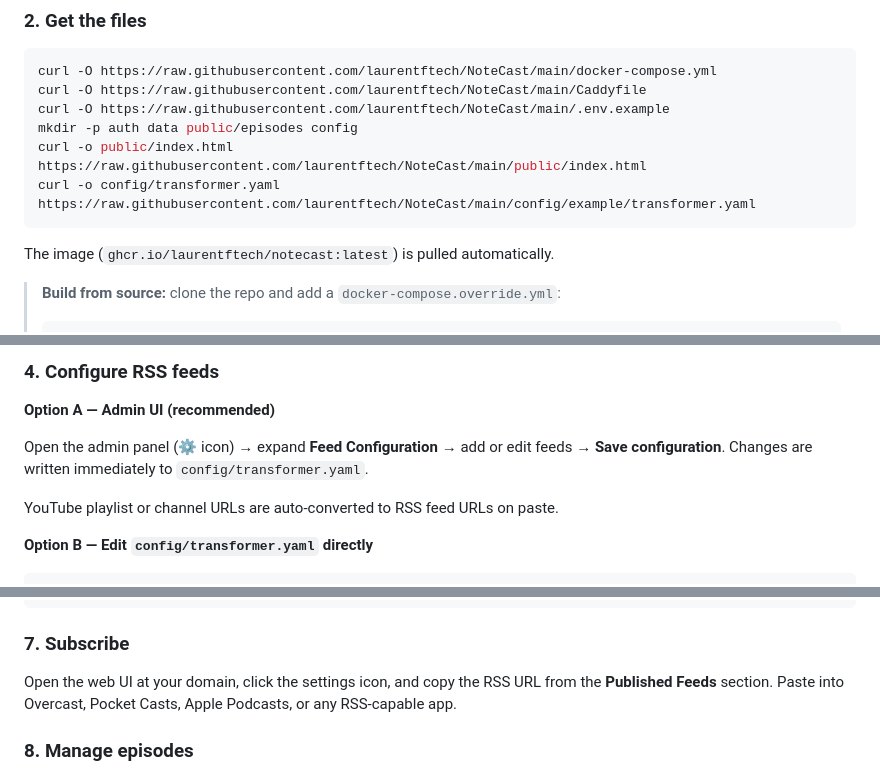
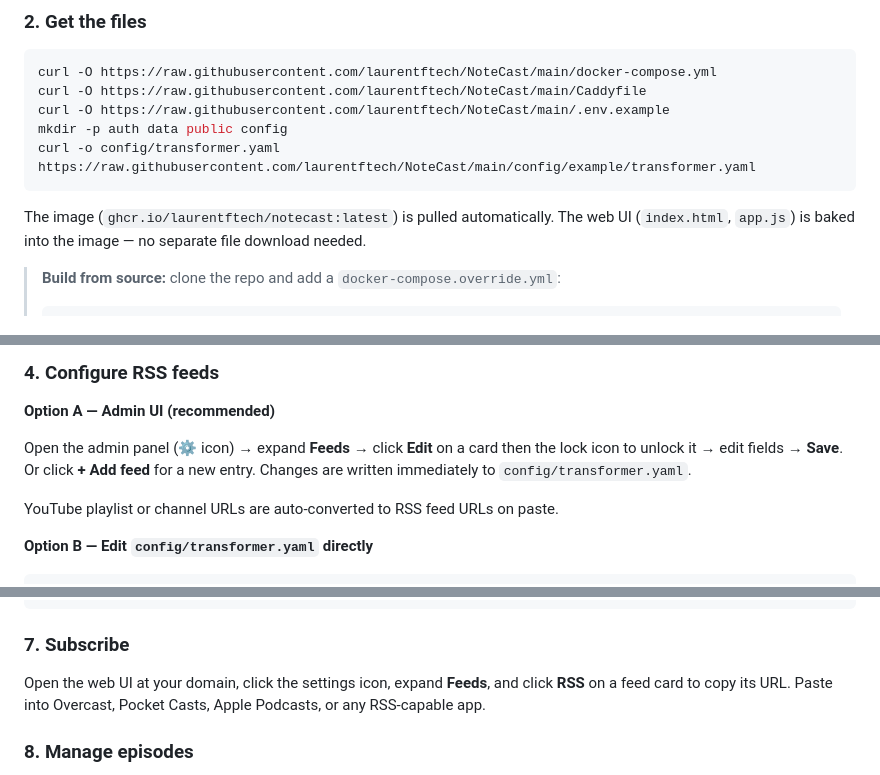
Before and after one commit to laurentftech/NoteCast, a Markdown page: README.md, 3 parts joined by grey strips. Drawn GitHub-style.

Commit message:
docs: update README for GitHub image flow and merged Feeds UI
- Remove manual index.html download (baked into image)
- Update Feed Configuration → Feeds accordion references
- Update Published Feeds → Feeds section references
- Describe new three-state lock/edit UX in setup step 4

Co-Authored-By: Claude Sonnet 4.6 <noreply@anthropic.com>

````diff
--- a/README.md
+++ b/README.md
@@ -43,12 +43,11 @@ NoteCast supports two modes:
 curl -O https://raw.githubusercontent.com/laurentftech/NoteCast/main/docker-compose.yml
 curl -O https://raw.githubusercontent.com/laurentftech/NoteCast/main/Caddyfile
 curl -O https://raw.githubusercontent.com/laurentftech/NoteCast/main/.env.example
-mkdir -p auth data public/episodes config
-curl -o public/index.html https://raw.githubusercontent.com/laurentftech/NoteCast/main/public/index.html
+mkdir -p auth data public config
 curl -o config/transformer.yaml https://raw.githubusercontent.com/laurentftech/NoteCast/main/config/example/transformer.yaml
 ```
 
-The image (`ghcr.io/laurentftech/notecast:latest`) is pulled automatically.
+The image (`ghcr.io/laurentftech/notecast:latest`) is pulled automatically. The web UI (`index.html`, `app.js`) is baked into the image — no separate file download needed.
 
 > **Build from source:** clone the repo and add a `docker-compose.override.yml`:
 > ```yaml
@@ -75,7 +74,7 @@ CADDY_DOMAIN=podcast.yourdomain.com       # same host, no protocol
 
 **Option A — Admin UI (recommended)**
 
-Open the admin panel (⚙ icon) → expand **Feed Configuration** → add or edit feeds → **Save configuration**. Changes are written immediately to `config/transformer.yaml`.
+Open the admin panel (⚙ icon) → expand **Feeds** → click **Edit** on a card then the lock icon to unlock it → edit fields → **Save**. Or click **+ Add feed** for a new entry. Changes are written immediately to `config/transformer.yaml`.
 
 YouTube playlist or channel URLs are auto-converted to RSS feed URLs on paste.
 
@@ -173,7 +172,7 @@ docker compose logs -f notecast-bridge
 
 ### 7. Subscribe
 
-Open the web UI at your domain, click the settings icon, and copy the RSS URL from the **Published Feeds** section. Paste into Overcast, Pocket Casts, Apple Podcasts, or any RSS-capable app.
+Open the web UI at your domain, click the settings icon, expand **Feeds**, and click **RSS** on a feed card to copy its URL. Paste into Overcast, Pocket Casts, Apple Podcasts, or any RSS-capable app.
 
 ### 8. Manage episodes
 
````
Also changed, not shown: other parts of README.md (+3 -3 lines).
